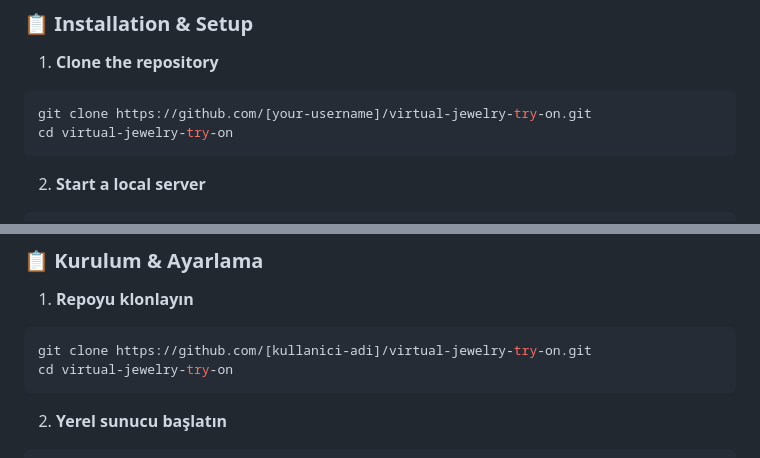
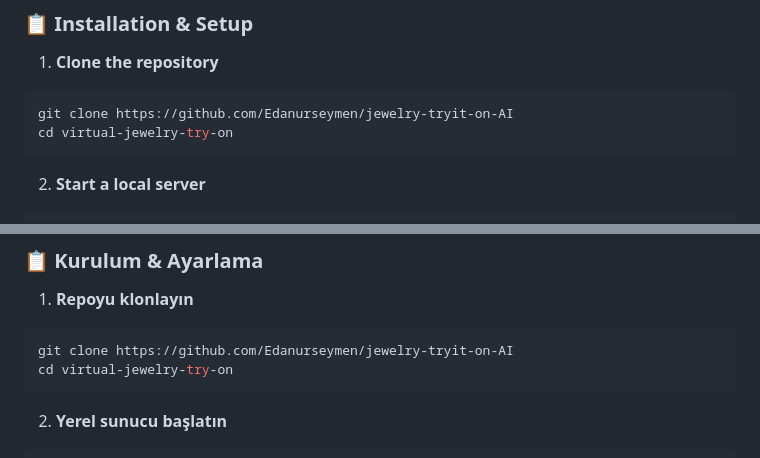
Before and after one commit to Edanurseymen/jewelry-tryit-on-AI, a Markdown page: README.md, 2 parts joined by grey strips. GitHub-like rendering.

````diff
--- a/README.md
+++ b/README.md
@@ -46,7 +46,7 @@ Virtual Jewelry Try-On is an AI-powered web application that allows users to vir
 
 1. **Clone the repository**
 ```bash
-git clone https://github.com/[your-username]/virtual-jewelry-try-on.git
+git clone https://github.com/Edanurseymen/jewelry-tryit-on-AI
 cd virtual-jewelry-try-on
 ```
 
@@ -185,7 +185,7 @@ Virtual Jewelry Try-On, kullanıcıların kameralarını kullanarak farklı müc
 
 1. **Repoyu klonlayın**
 ```bash
-git clone https://github.com/[kullanici-adi]/virtual-jewelry-try-on.git
+git clone https://github.com/Edanurseymen/jewelry-tryit-on-AI
 cd virtual-jewelry-try-on
 ```
 
````
Also changed, not shown: other parts of README.md (+3 -3 lines).
